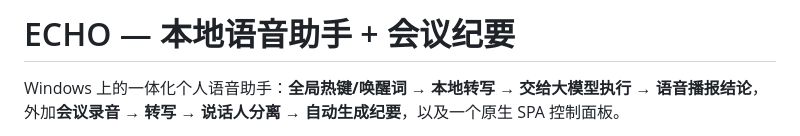
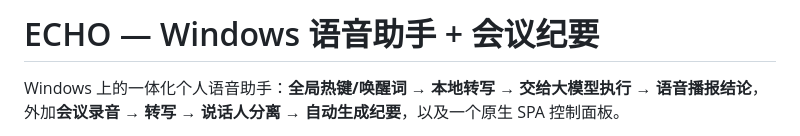
Before and after one commit to NeoBigZhou/echo-voice-assistant, a Markdown page: README.md, the part around the change. GitHub-like rendering.

Commit message:
docs: 公开 README 标题去掉「本地」二字（避免被读成完全本地推理）

```diff
--- a/README.md
+++ b/README.md
@@ -1,4 +1,4 @@
-# ECHO — 本地语音助手 + 会议纪要
+# ECHO — Windows 语音助手 + 会议纪要
 
 Windows 上的一体化个人语音助手：**全局热键/唤醒词 → 本地转写 → 交给大模型执行 → 语音播报结论**，
 外加**会议录音 → 转写 → 说话人分离 → 自动生成纪要**，以及一个原生 SPA 控制面板。
```
